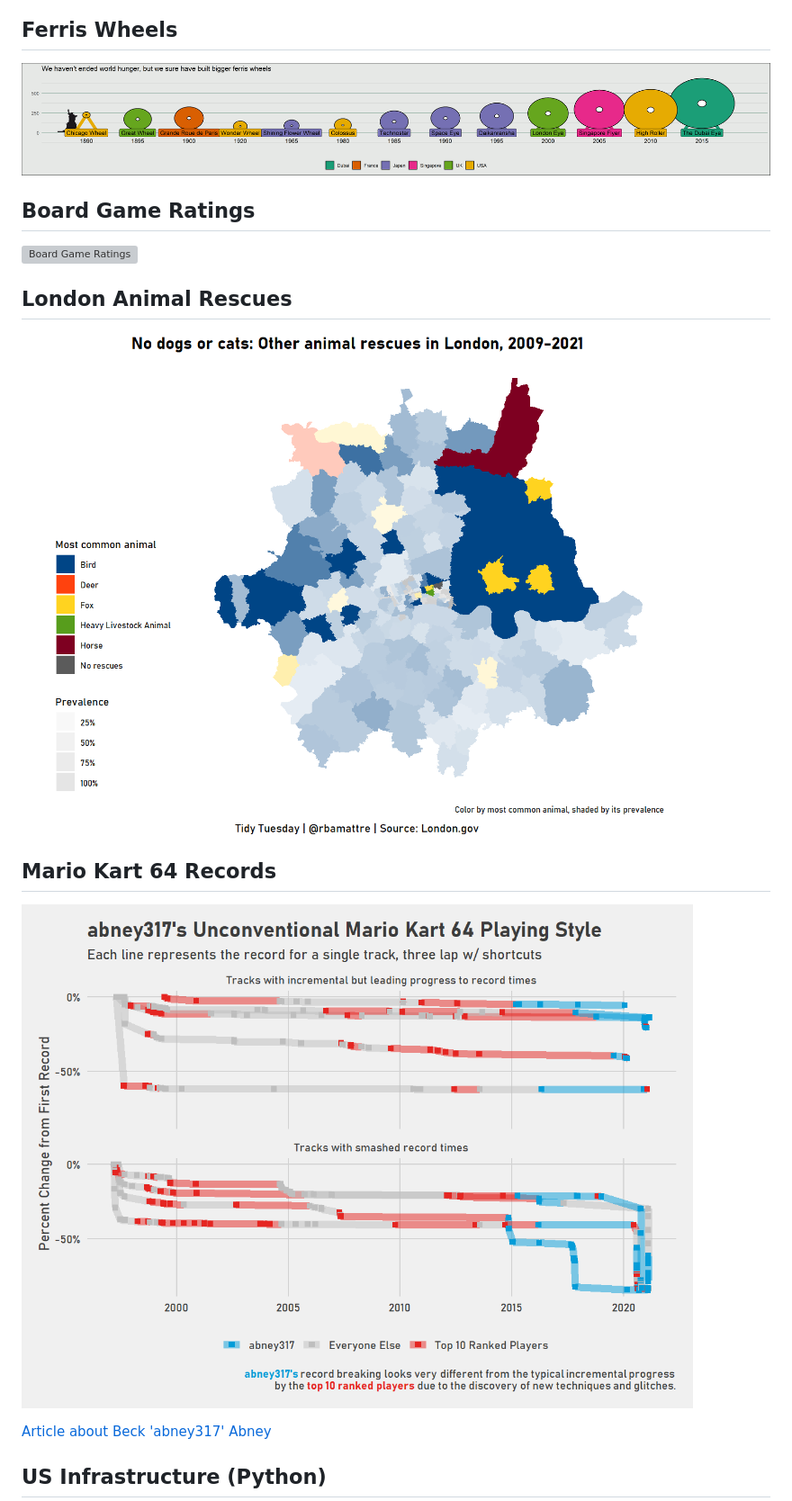
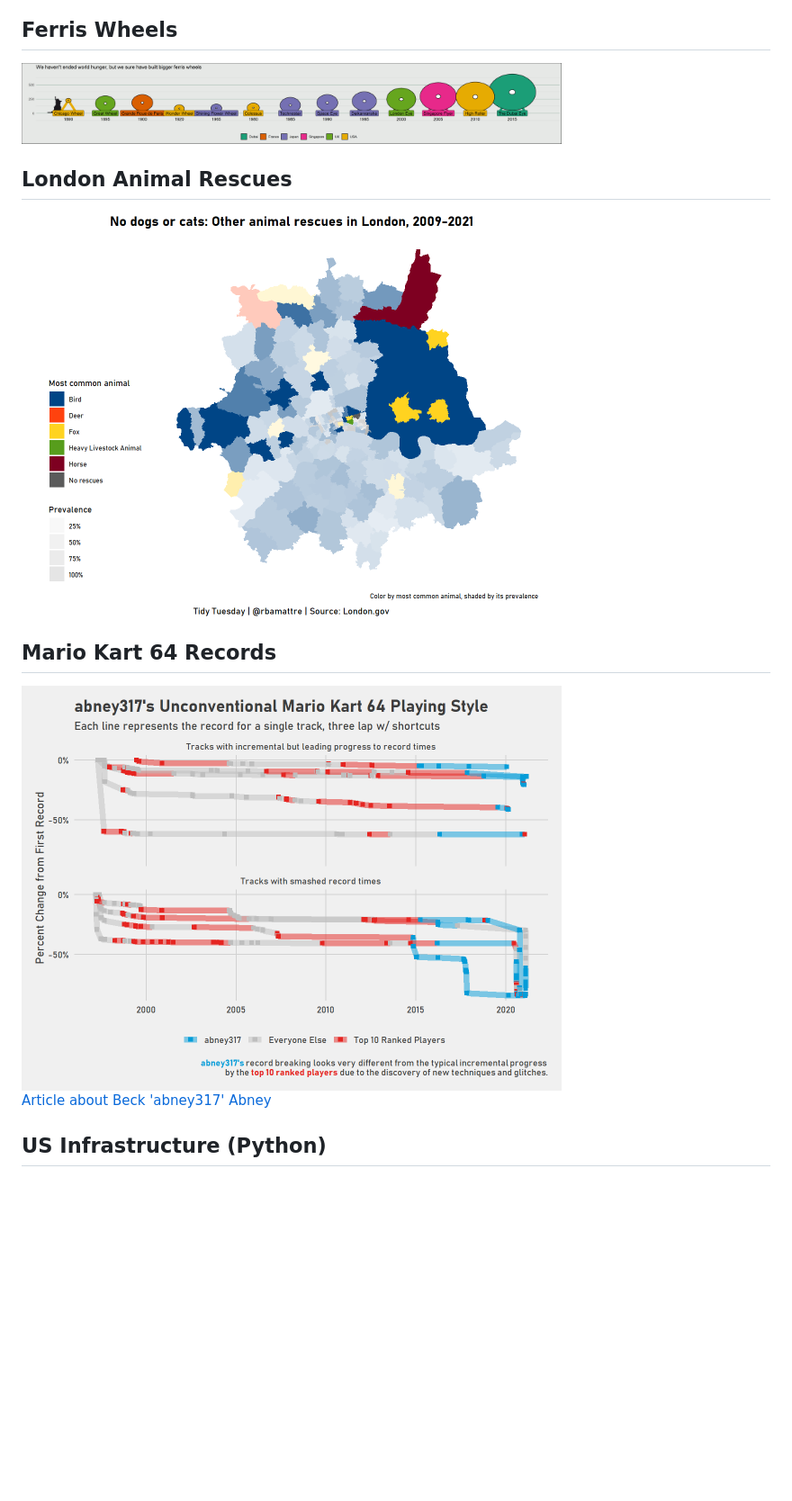
Before and after one commit to bamattre/tidytuesday, a Markdown page: README.md, the part around the change printed below. Shown: that part at 90% size. Drawn GitHub-style; blank space fills up the shorter version; grey boxes are pictures that could not be loaded.

```diff
--- a/README.md
+++ b/README.md
@@ -26,19 +42,15 @@ My contributions to R4DS Online Learning Community's [#TidyTuesday event](https:
 
 ## Ferris Wheels
 
-![Ferris Wheels](https://github.com/bamattre/tidytuesday/blob/master/images/tidytuesday_2022-08-09_ferris_wheels.png)
-
-## Board Game Ratings
-
-![Board Game Ratings](https://github.com/bamattre/tidytuesday/blob/master/images/2022-01-25%20board%20games.png)
+<img src="https://github.com/bamattre/tidytuesday/blob/master/images/tidytuesday_2022-08-09_ferris_wheels.png" alt="Ferris Wheels" width="600">
 
 ## London Animal Rescues
 
-![London Animal Rescues](https://github.com/bamattre/tidytuesday/blob/master/images/2020-06-29_animal_rescue_london.png)
+<img src="https://github.com/bamattre/tidytuesday/blob/master/images/2020-06-29_animal_rescue_london.png" alt="London Animal Rescues" width="600">
 
 ## Mario Kart 64 Records
 
-![Mario Kart 64 Records](https://github.com/bamattre/tidytuesday/blob/master/images/2021-05-25%20mario%20kart%2064.png)
+<img src="https://github.com/bamattre/tidytuesday/blob/master/images/2021-05-25%20mario%20kart%2064.png" alt="Mario Kart 64 Records" width="600">
 
 [Article about Beck 'abney317' Abney](https://kotaku.com/mario-kart-64-speedrunner-sets-new-world-record-by-repe-1846254228)
 
```
Also changed, not shown: other parts of README.md (+34 -18 lines).
